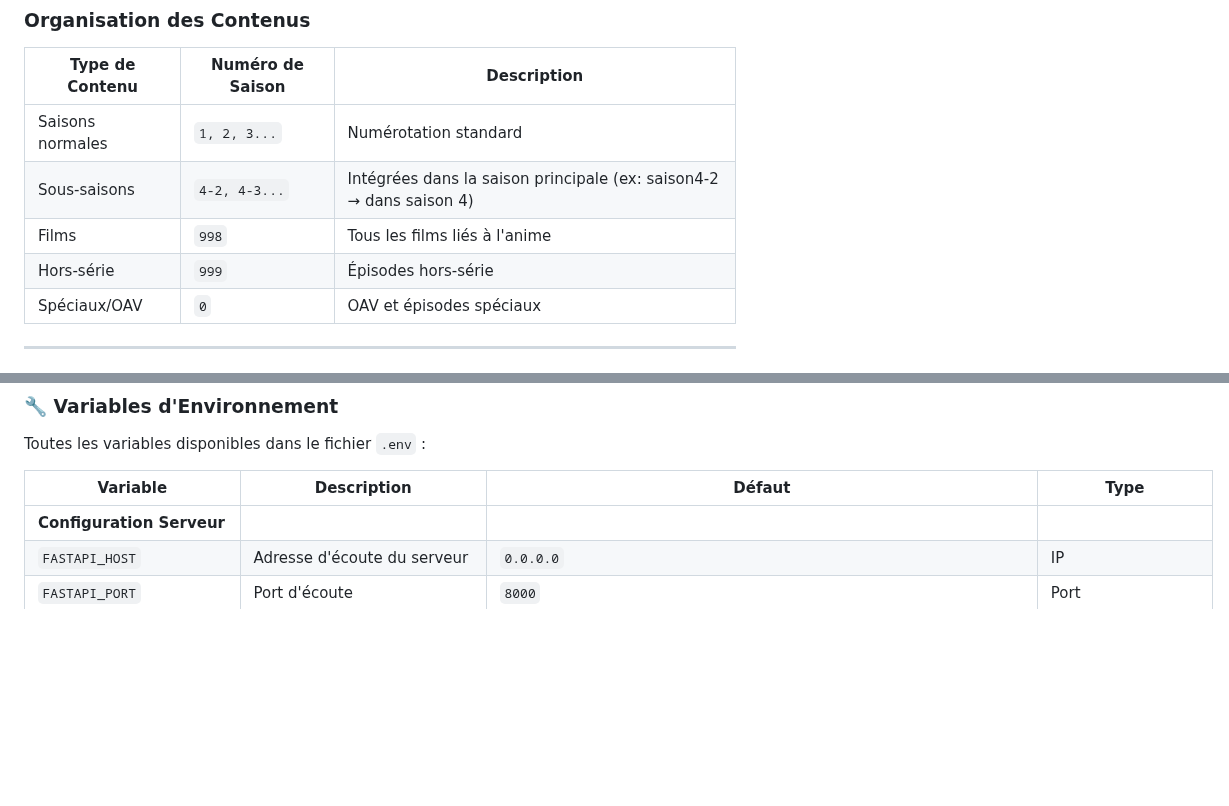
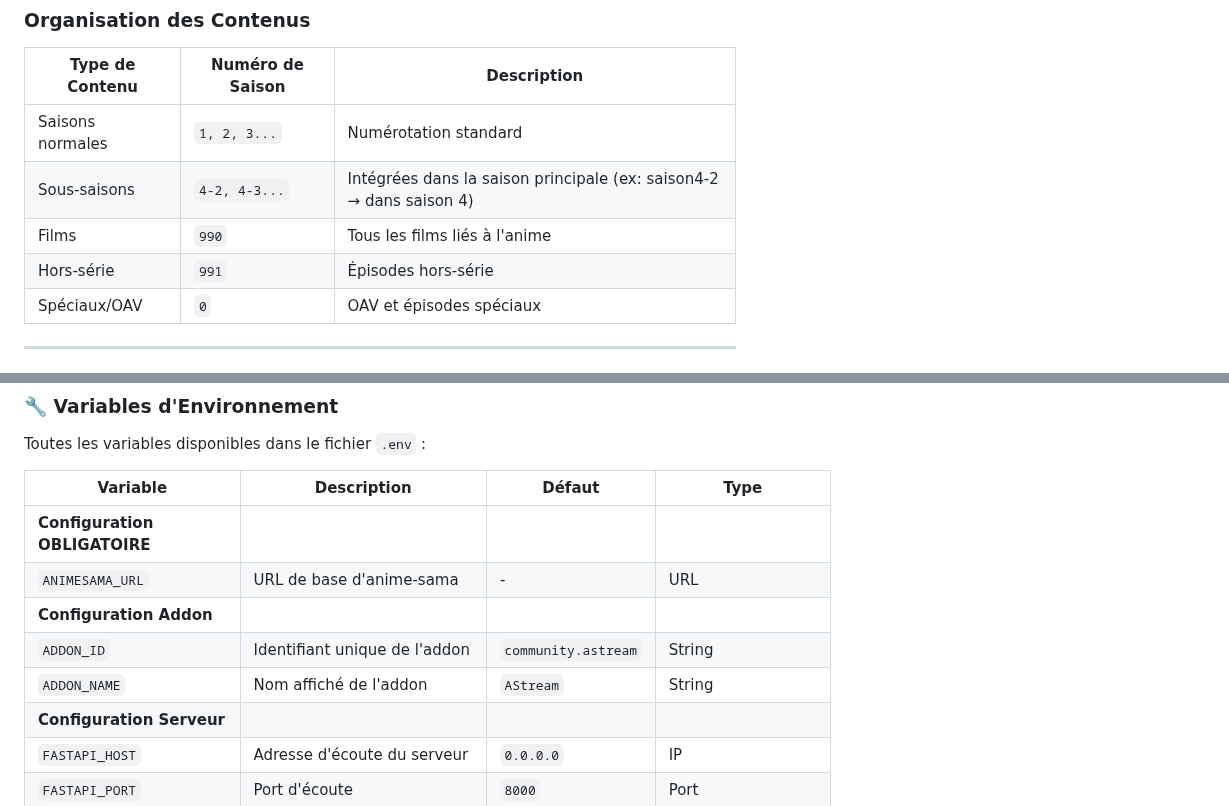
Before and after one commit to Dydhzo/astream, a Markdown page: README.md, 2 parts joined by grey strips. GitHub-like rendering; blank space fills up the shorter version.

```diff
--- a/README.md
+++ b/README.md
@@ -69,8 +69,8 @@
 |-----------------|------------------|-------------|
 | Saisons normales | `1, 2, 3...` | Numérotation standard |
 | Sous-saisons | `4-2, 4-3...` | Intégrées dans la saison principale (ex: saison4-2 → dans saison 4) |
-| Films | `998` | Tous les films liés à l'anime |
-| Hors-série | `999` | Épisodes hors-série |
+| Films | `990` | Tous les films liés à l'anime |
+| Hors-série | `991` | Épisodes hors-série |
 | Spéciaux/OAV | `0` | OAV et épisodes spéciaux |
 
 ---
@@ -159,6 +166,11 @@ Toutes les variables disponibles dans le fichier `.env` :
 
 | Variable | Description | Défaut | Type |
 |----------|-------------|---------|------|
+| **Configuration OBLIGATOIRE** |
+| `ANIMESAMA_URL` | URL de base d'anime-sama | - | URL |
+| **Configuration Addon** |
+| `ADDON_ID` | Identifiant unique de l'addon | `community.astream` | String |
+| `ADDON_NAME` | Nom affiché de l'addon | `AStream` | String |
 | **Configuration Serveur** |
 | `FASTAPI_HOST` | Adresse d'écoute du serveur | `0.0.0.0` | IP |
 | `FASTAPI_PORT` | Port d'écoute | `8000` | Port |
```
Also changed, not shown: other parts of README.md (+64 -26 lines), CHANGELOG.md (added, +74 -0 lines).
